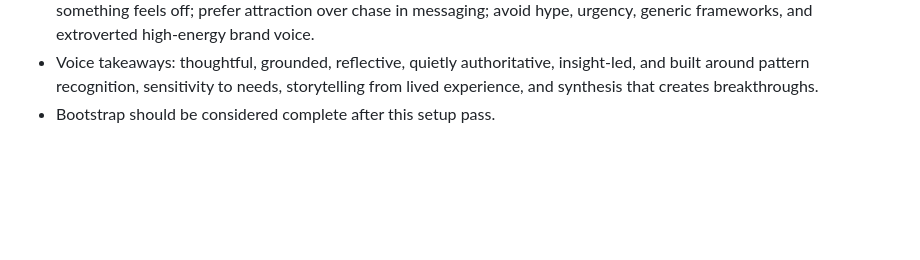
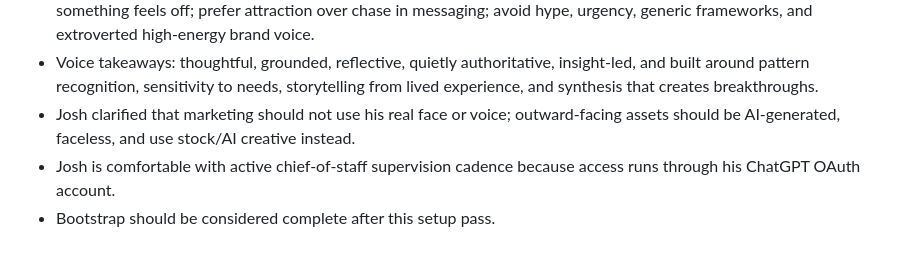
Before and after one commit to joshuadates-gif/mission-control, a Markdown page: memory/2026-03-12.md, the part around the change. Drawn GitHub-style; blank space fills up the shorter version.

Commit message:
Capture faceless AI marketing constraint

```diff
--- a/memory/2026-03-12.md
+++ b/memory/2026-03-12.md
@@ -22,4 +22,6 @@
 - Josh shared a Human Design-based self-reference to help shape collaboration: 2/4 Splenic Projector, Right Angle Cross of the Four Ways.
 - Operational takeaways: do not pressure Josh into fast decisions; offer 2-3 strong paths; respect quiet instinct when something feels off; prefer attraction over chase in messaging; avoid hype, urgency, generic frameworks, and extroverted high-energy brand voice.
 - Voice takeaways: thoughtful, grounded, reflective, quietly authoritative, insight-led, and built around pattern recognition, sensitivity to needs, storytelling from lived experience, and synthesis that creates breakthroughs.
+- Josh clarified that marketing should not use his real face or voice; outward-facing assets should be AI-generated, faceless, and use stock/AI creative instead.
+- Josh is comfortable with active chief-of-staff supervision cadence because access runs through his ChatGPT OAuth account.
 - Bootstrap should be considered complete after this setup pass.
```
Also changed, not shown: USER.md (+2 -0 lines).
